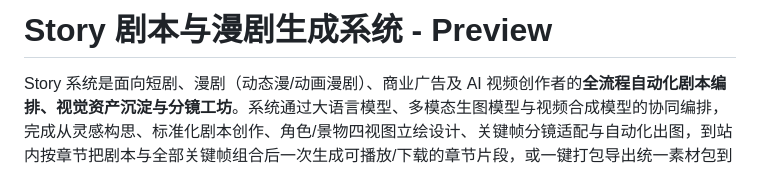
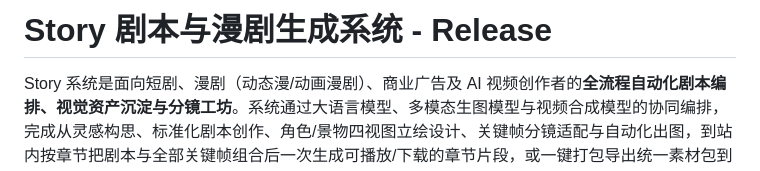
Before and after one commit to mxr-vector/mxr-multi-agent-service, a Markdown page: readme/STORY.md, the part around the change. GitHub-like rendering.

Commit message:
docs(readme): 将项目状态从预览版更新为正式版
- 将标题中的 Preview 标识替换为 Release
- 表明 Story 系统已进入正式发布阶段

```diff
--- a/readme/STORY.md
+++ b/readme/STORY.md
@@ -1,4 +1,4 @@
-# Story 剧本与漫剧生成系统 - Preview
+# Story 剧本与漫剧生成系统 - Release
 
 Story 系统是面向短剧、漫剧（动态漫/动画漫剧）、商业广告及 AI 视频创作者的**全流程自动化剧本编排、视觉资产沉淀与分镜工坊**。系统通过大语言模型、多模态生图模型与视频合成模型的协同编排，完成从灵感构思、标准化剧本创作、角色/景物四视图立绘设计、关键帧分镜适配与自动化出图，到站内按章节把剧本与全部关键帧组合后一次生成可播放/下载的章节片段，或一键打包导出统一素材包到外部视频大模型的完整工作闭环，并将站内/外部生成的成片统一回收归档，赋能 Wan3.0、可灵 Kling、Runway、Sora、Seedance、万镜一刻等平台与后期剪辑合成。
 
```
